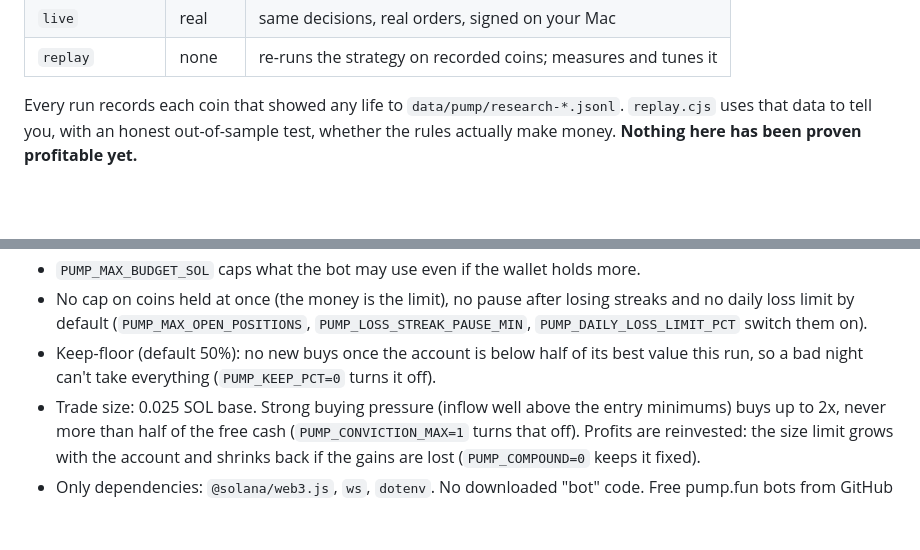
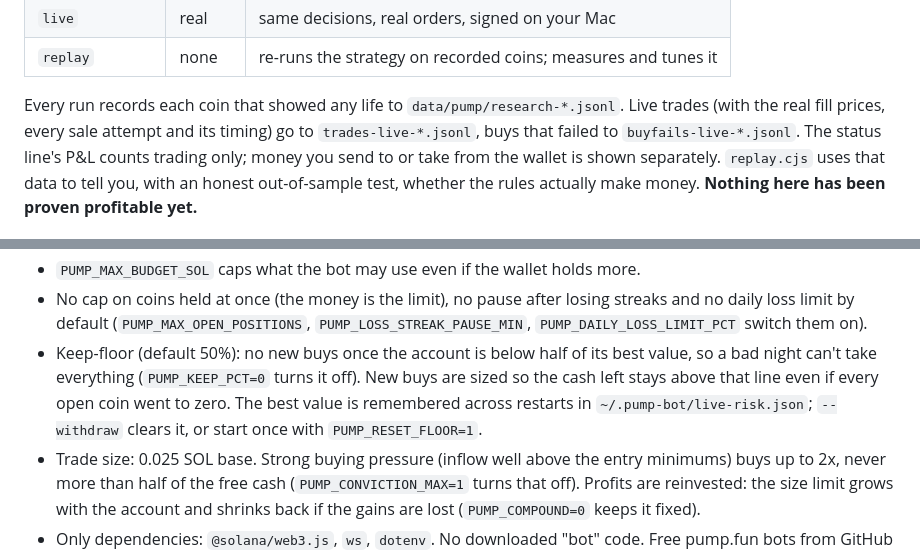
Before and after one commit to BubaVerseX/adaptive-futures-trading-system, a Markdown page: pump/README.md, 2 parts joined by grey strips. Rendered like a GitHub page; blank space fills up the shorter version.

Commit message:
Pump bot: document keep-floor carry-over, trade and failed-buy logs
Co-Authored-By: Claude Opus 5.5 <noreply@anthropic.com>
Claude-Session: https://claude.ai/code/session_01HEExXELg43sWaPsJxCY5v2

```diff
--- a/pump/README.md
+++ b/pump/README.md
@@ -15,6 +15,10 @@ The same engine runs three ways:
 | `replay` | none | re-runs the strategy on recorded coins; measures and tunes it |
 
 Every run records each coin that showed any life to `data/pump/research-*.jsonl`.
+Live trades (with the real fill prices, every sale attempt and its timing) go to
+`trades-live-*.jsonl`, buys that failed to `buyfails-live-*.jsonl`. The status
+line's P&L counts trading only; money you send to or take from the wallet is
+shown separately.
 `replay.cjs` uses that data to tell you, with an honest out-of-sample test, whether
 the rules actually make money. **Nothing here has been proven profitable yet.**
 
@@ -139,8 +143,11 @@ each buy and refunded when the bot closes the account after selling.
   streaks and no daily loss limit by default (`PUMP_MAX_OPEN_POSITIONS`,
   `PUMP_LOSS_STREAK_PAUSE_MIN`, `PUMP_DAILY_LOSS_LIMIT_PCT` switch them on).
 - Keep-floor (default 50%): no new buys once the account is below half of its
-  best value this run, so a bad night can't take everything (`PUMP_KEEP_PCT=0`
-  turns it off).
+  best value, so a bad night can't take everything (`PUMP_KEEP_PCT=0` turns it
+  off). New buys are sized so the cash left stays above that line even if every
+  open coin went to zero. The best value is remembered across restarts in
+  `~/.pump-bot/live-risk.json`; `--withdraw` clears it, or start once with
+  `PUMP_RESET_FLOOR=1`.
 - Trade size: 0.025 SOL base. Strong buying pressure (inflow well above the entry
   minimums) buys up to 2x, never more than half of the free cash
   (`PUMP_CONVICTION_MAX=1` turns that off). Profits are reinvested: the size limit
```
